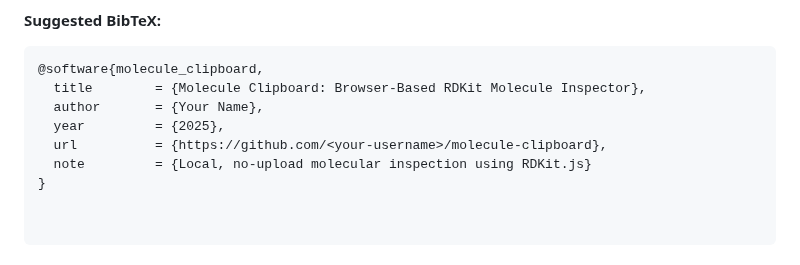
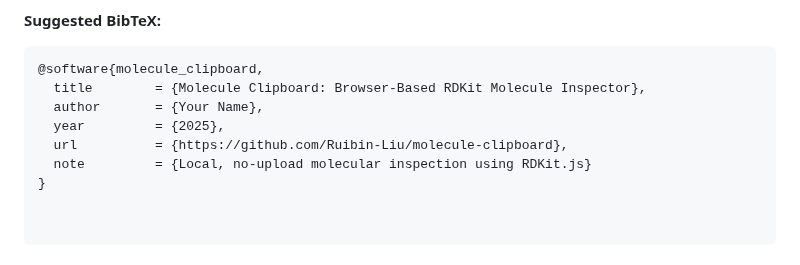
Before and after one commit to Ruibin-Liu/molecule-clipboard, a Markdown page: README.md, the part around the change. Rendered like a GitHub page.

Commit message:
Update GitHub URL in README

```diff
--- a/README.md
+++ b/README.md
@@ -107,6 +107,6 @@ If you reference Molecule Clipboard in academic work, documentation, or suppleme
   title        = {Molecule Clipboard: Browser-Based RDKit Molecule Inspector},
   author       = {Your Name},
   year         = {2025},
-  url          = {https://github.com/<your-username>/molecule-clipboard},
+  url          = {https://github.com/Ruibin-Liu/molecule-clipboard},
   note         = {Local, no-upload molecular inspection using RDKit.js}
 }
```
